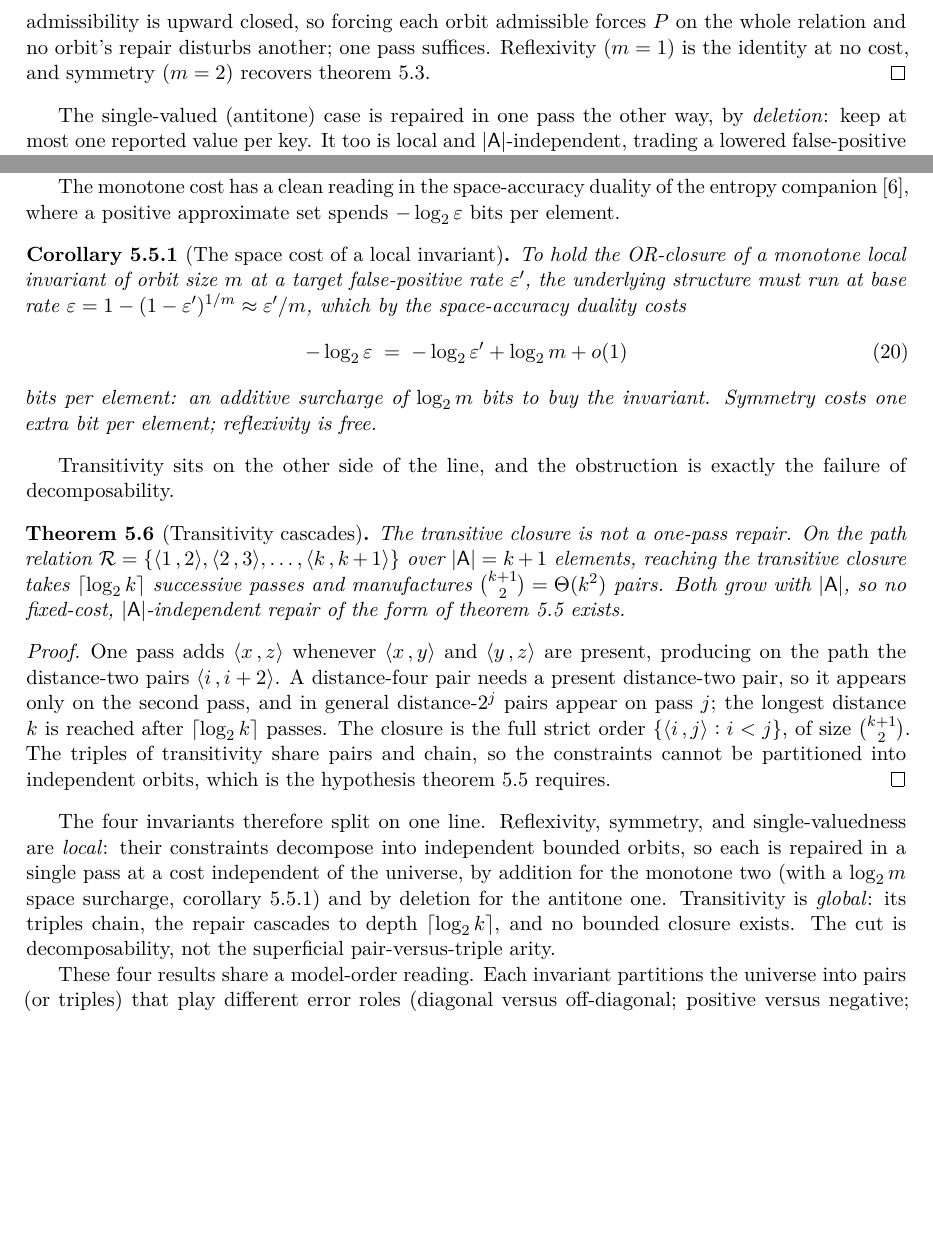
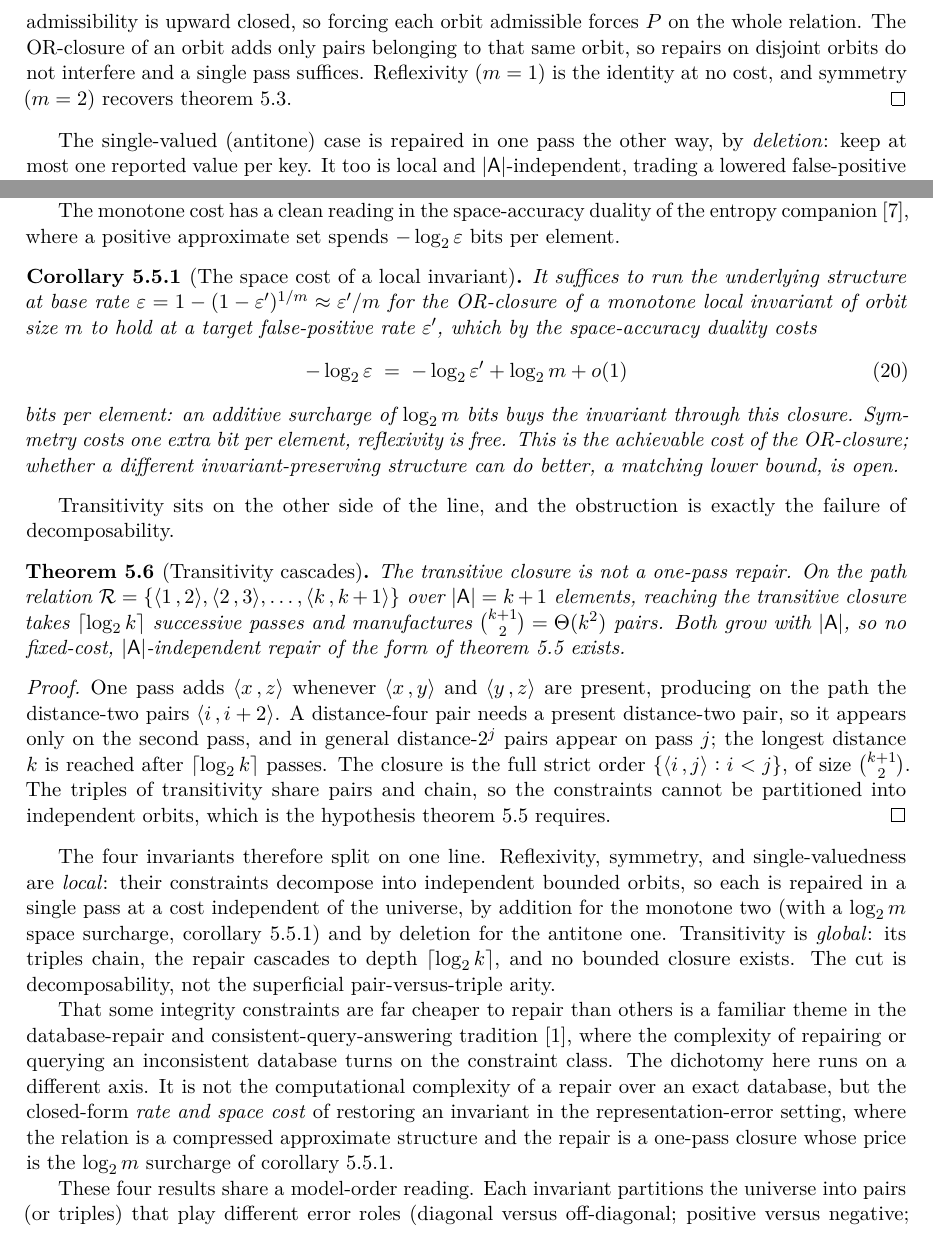
Before and after one commit to queelius/bernoulli, a LaTeX paper (papers/bernoulli_relations/main.tex, which reads papers/bernoulli_relations/sections/properties.tex): two parts of page 18 of 22, joined at a grey line, cut so that both start at the same text, the shorter picture padded with empty space. Compiled offline with pdfLaTeX.

Commit message:
paper(relations): re-review minors (achievability framing, CQA credit, harness)
2026-06-09 re-review: the closure dichotomy lifts the contribution from modest to
solid; minor-revision (IS journal, effectively ready), EDBT/ICDT now reachable.
- MINOR-1: cor:invariant_space_cost reframed as an achievability result (the
  OR-closure's cost), matching lower bound stated open, not an overclaimed bound.
- MINOR-2: thm:local_closure proof now states the OR-closure of an orbit adds only
  pairs of that orbit, so disjoint orbits do not interfere.
- [verify] resolved: the closure dichotomy is distinct from the CQA/database-repair
  complexity dichotomies (PTime vs coNP under key constraints); added a paragraph
  crediting that tradition (cite bertossi-2011-repairing) and sharpening that this
  dichotomy is on the rate/space-cost axis, not computational complexity.
- MINOR-3: code/validate.py extended with the general-m OR-closure (m=1,3,4) and a
  deterministic transitivity-cascade check (ceil(log2 k) passes, C(k+1,2) pairs);
  all rows PASS.
Build clean, 22pp, 0 undefined.

Co-Authored-By: Claude Opus 4.8 (1M context) <noreply@anthropic.com>

```diff
--- a/papers/bernoulli_relations/sections/properties.tex
+++ b/papers/bernoulli_relations/sections/properties.tex
@@ -236,8 +236,9 @@ miss. For an orbit of true non-members each trial is a false positive with
 probability $\fprate$, giving closed rate $1-(1-\fprate)^{m}$; for an orbit of true
 members each trial is a true positive with probability $\tprate$, giving
 $1-(1-\tprate)^{m}$. The orbits are disjoint and admissibility is upward closed, so
-forcing each orbit admissible forces $P$ on the whole relation and no orbit's
-repair disturbs another; one pass suffices. Reflexivity ($m=1$) is the identity at
+forcing each orbit admissible forces $P$ on the whole relation. The OR-closure of
+an orbit adds only pairs belonging to that same orbit, so repairs on disjoint
+orbits do not interfere and a single pass suffices. Reflexivity ($m=1$) is the identity at
 no cost, and symmetry ($m=2$) recovers \cref{thm:symmetric_closure}.
 \end{proof}
 
@@ -252,15 +253,17 @@ $-\log_2 \fprate$ bits per element.
 
 \begin{corollary}[The space cost of a local invariant]
 \label{cor:invariant_space_cost}
-To hold the OR-closure of a monotone local invariant of orbit size $m$ at a target
-false-positive rate $\fprate'$, the underlying structure must run at base rate
-$\fprate = 1-(1-\fprate')^{1/m} \approx \fprate'/m$, which by the space-accuracy
-duality costs
+It suffices to run the underlying structure at base rate $\fprate =
+1-(1-\fprate')^{1/m} \approx \fprate'/m$ for the OR-closure of a monotone local
+invariant of orbit size $m$ to hold at a target false-positive rate $\fprate'$,
+which by the space-accuracy duality costs
 \begin{equation}
   -\log_2 \fprate \;=\; -\log_2 \fprate' + \log_2 m + o(1)
 \end{equation}
-bits per element: an additive surcharge of $\log_2 m$ bits to buy the invariant.
-Symmetry costs one extra bit per element; reflexivity is free.
+bits per element: an additive surcharge of $\log_2 m$ bits buys the invariant
+through this closure. Symmetry costs one extra bit per element, reflexivity is
+free. This is the achievable cost of the OR-closure; whether a different
+invariant-preserving structure can do better, a matching lower bound, is open.
 \end{corollary}
 
 Transitivity sits on the other side of the line, and the obstruction is exactly
@@ -295,6 +298,16 @@ universe, by addition for the monotone two (with a $\log_2 m$ space surcharge,
 is \emph{global}: its triples chain, the repair cascades to depth
 $\lceil \log_2 k \rceil$, and no bounded closure exists. The cut is decomposability,
 not the superficial pair-versus-triple arity.
+
+That some integrity constraints are far cheaper to repair than others is a
+familiar theme in the database-repair and consistent-query-answering
+tradition~\cite{bertossi-2011-repairing}, where the complexity of repairing or
+querying an inconsistent database turns on the constraint class. The dichotomy
+here runs on a different axis. It is not the computational complexity of a repair
+over an exact database, but the closed-form \emph{rate and space cost} of
+restoring an invariant in the representation-error setting, where the relation is
+a compressed approximate structure and the repair is a one-pass closure whose
+price is the $\log_2 m$ surcharge of \cref{cor:invariant_space_cost}.
 
 These four results share a model-order reading. Each invariant partitions the
 universe into pairs (or triples) that play different error roles (diagonal versus
```
Also changed, not shown: papers/bernoulli_relations/code/validate.py (+41 -0 lines), papers/bernoulli_relations/references.bib (+8 -0 lines), papers/bernoulli_relations/.papermill/reviews/2026-06-09-rereview/review.md (added), papers/bernoulli_relations/.papermill/state.md.
